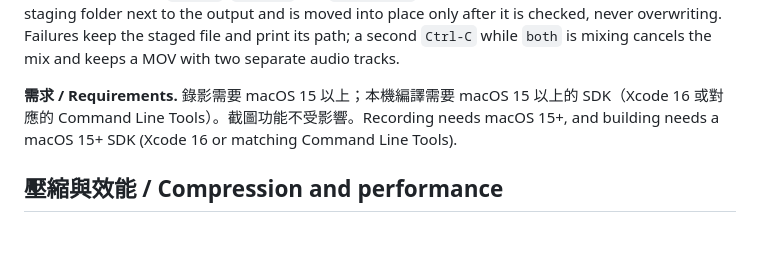
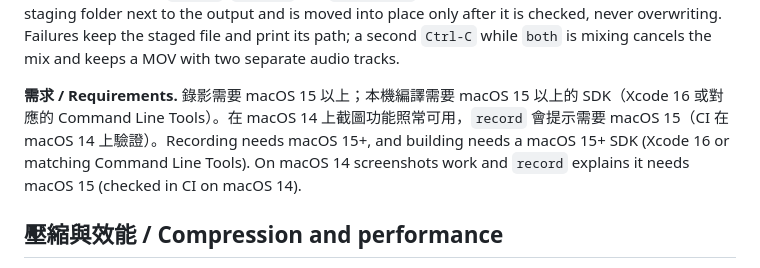
Before and after one commit to RayChang/snapparazzi, a Markdown page: README.md, the part around the change. GitHub-like rendering; blank space fills up the shorter version.

Commit message:
docs: record the macOS 14 CI verification
The macos14 job ran on macOS 14.8.9 with Xcode 16: screenshot and record
argument suites pass and record exits 1 with the macOS 15 message. It
also caught the Xcode 16 type-check failure fixed in 4974db5. No item is
left unverified; old-SDK builds, DRM content and other multi-process
apps stay listed as documented limitations.

Co-Authored-By: Claude Opus 5.5 <noreply@anthropic.com>
Claude-Session: https://claude.ai/code/session_018hs9H6kXcGSh5ecq6BzVLR

```diff
--- a/README.md
+++ b/README.md
@@ -106,7 +106,7 @@ snapparazzi record --help
 
 **停止與失敗 / Stopping and failures.** `Ctrl-C`、`SIGTERM` 或 `--duration` 會正常收尾，結束碼 0。錄影期間先寫入輸出位置旁的暫存資料夾（`.<檔名>.snapparazzi-*`），完成檢查後才以不覆寫的方式移到最終路徑。寫入或混音失敗時會保留暫存檔並顯示路徑；`both` 混音時再按一次 `Ctrl-C` 會取消混音，保留含兩條獨立音軌的 MOV。`Ctrl-C`, `SIGTERM` and `--duration` finish normally (exit 0). Recording goes to a staging folder next to the output and is moved into place only after it is checked, never overwriting. Failures keep the staged file and print its path; a second `Ctrl-C` while `both` is mixing cancels the mix and keeps a MOV with two separate audio tracks.
 
-**需求 / Requirements.** 錄影需要 macOS 15 以上；本機編譯需要 macOS 15 以上的 SDK（Xcode 16 或對應的 Command Line Tools）。截圖功能不受影響。Recording needs macOS 15+, and building needs a macOS 15+ SDK (Xcode 16 or matching Command Line Tools).
+**需求 / Requirements.** 錄影需要 macOS 15 以上；本機編譯需要 macOS 15 以上的 SDK（Xcode 16 或對應的 Command Line Tools）。在 macOS 14 上截圖功能照常可用，`record` 會提示需要 macOS 15（CI 在 macOS 14 上驗證）。Recording needs macOS 15+, and building needs a macOS 15+ SDK (Xcode 16 or matching Command Line Tools). On macOS 14 screenshots work and `record` explains it needs macOS 15 (checked in CI on macOS 14).
 
 ## 壓縮與效能 / Compression and performance
 
```
Also changed, not shown: 1 other file.
